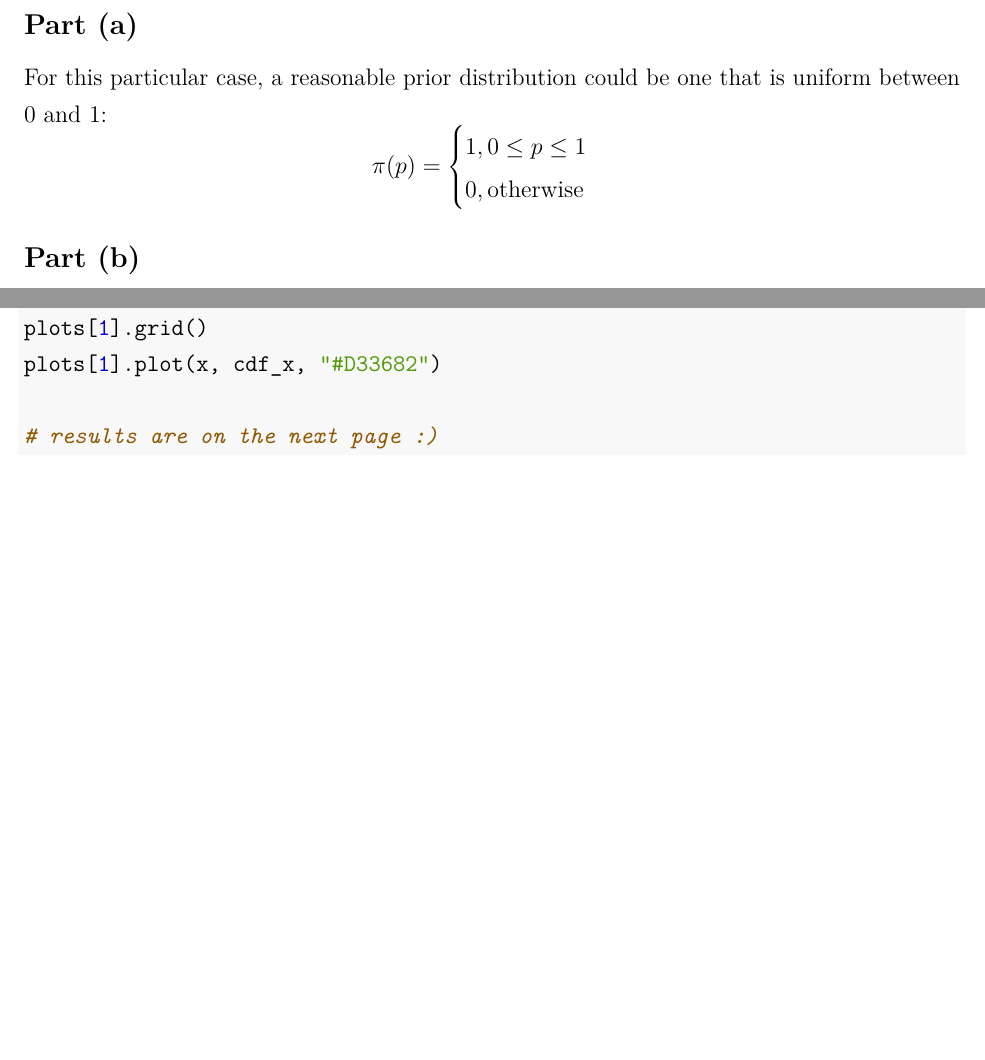
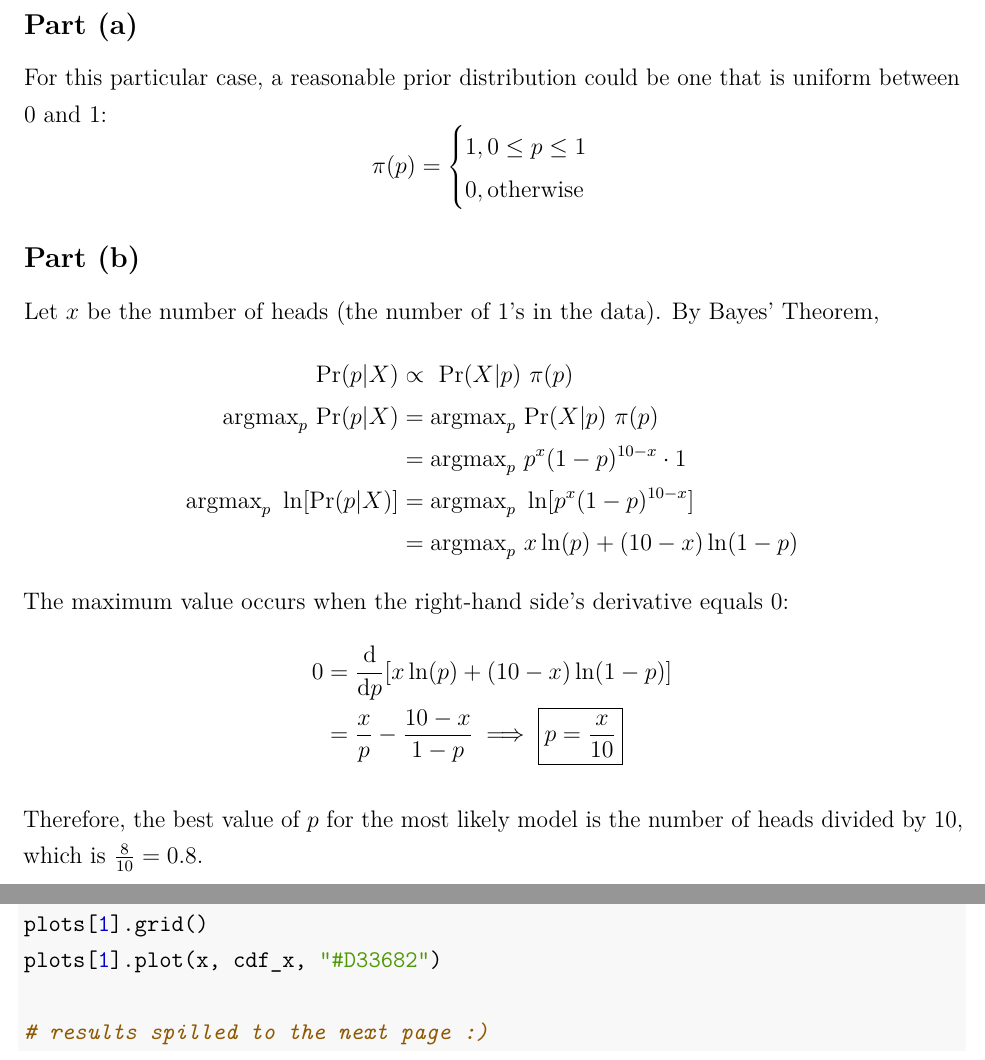
Before and after one commit to the-chenergy/uofu_school, an R Markdown document (cs3190/hw1/3190_hw1.Rmd): two parts of pages 4 and 5 of 6, joined at a grey line, cut so that both start at the same text, the shorter picture padded with empty space. The pictures show the output file cs3190/hw1/3190_hw1.pdf that the author committed with the source.

Commit message:
3190 HW 1 - All

````diff
--- a/cs3190/hw1/3190_hw1.Rmd
+++ b/cs3190/hw1/3190_hw1.Rmd
@@ -132,7 +132,25 @@ $$
 
 ## Part (b)
 
+Let $x$ be the number of heads (the number of 1's in the data). By Bayes' Theorem,
+$$
+\begin{aligned}
+  \text{ Pr}(p|X)                      &\propto \text{ Pr}(X|p)\ \pi(p)\\
+  \text{argmax}_p\text{ Pr}(p|X)       &= \text{argmax}_p\text{ Pr}(X|p)\ \pi(p)\\
+                                       &= \text{argmax}_p\ p^{x}(1-p)^{10-x} \cdot 1\\
+  \text{argmax}_p\ \ln[\text{Pr}(p|X)] &= \text{argmax}_p\ \ln[p^{x}(1-p)^{10-x}]\\
+                                       &= \text{argmax}_p\ x\ln(p) + (10-x)\ln(1-p)
+\end{aligned}
+$$
+The maximum value occurs when the right-hand side's derivative equals 0:
+$$
+\begin{aligned}
+  0 &= \frac{\text{d}}{\text{d}p}[x\ln(p) + (10-x)\ln(1-p)]\\
+    &= \frac{x}{p}-\frac{10-x}{1-p} \implies \boxed{p = \frac{x}{10}}
+\end{aligned}
+$$
 
+Therefore, the best value of $p$ for the most likely model is the number of heads divided by 10, which is $\frac{8}{10} = 0.8$.
 
 \pagebreak
 # Problem 4
@@ -159,5 +177,5 @@ plots[1].set_ylabel("CDF(X)")
 plots[1].grid()
 plots[1].plot(x, cdf_x, "#D33682")
 
-# results are on the next page :)
+# results spilled to the next page :)
 ```
````
Also changed, not shown: cs3190/hw1/3190_hw1.pdf.
